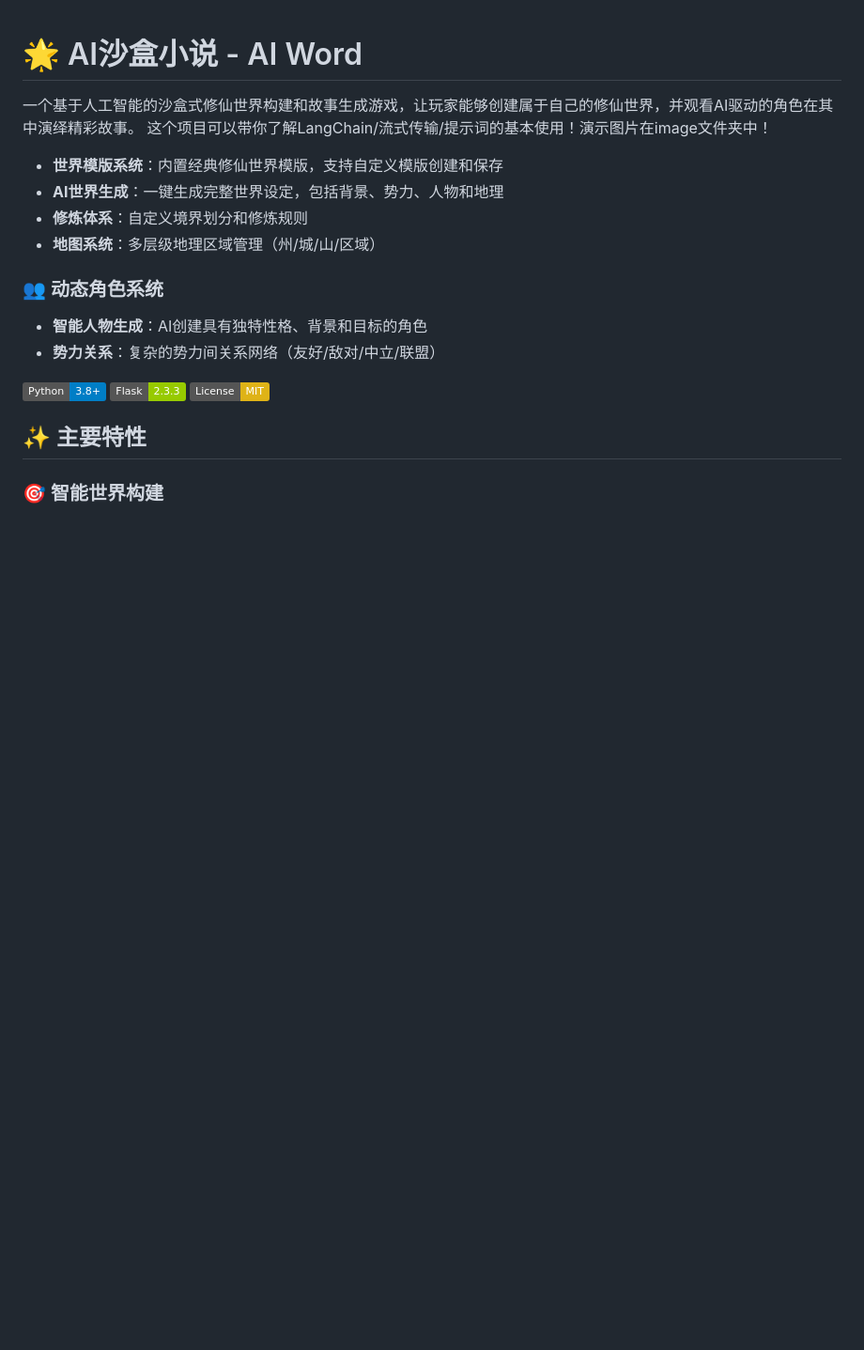
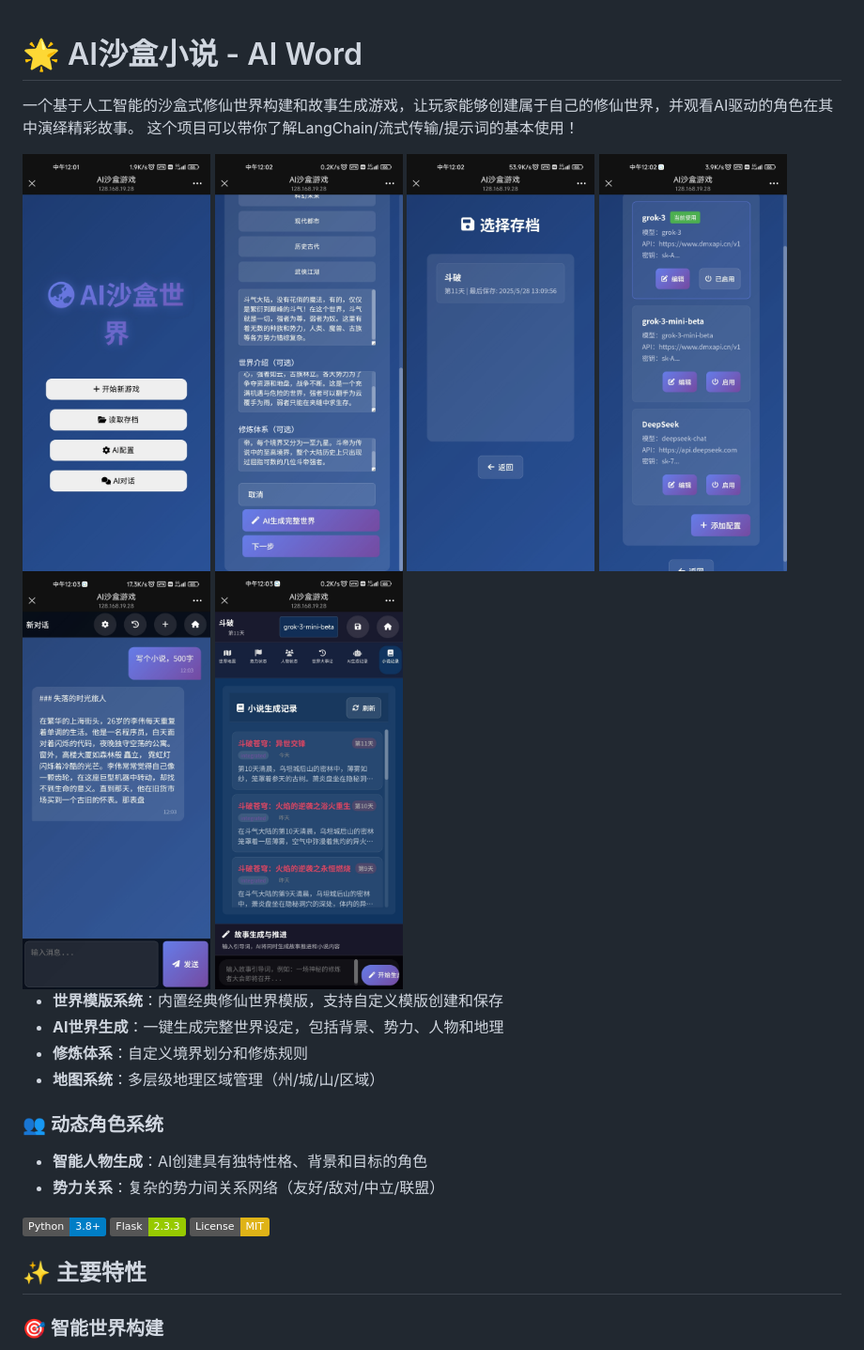
Before and after one commit to a2533119434/AI, a Markdown page: README.md, the part around the change. Shown: that part at 94% size. Rendered like a GitHub page; badges without logos; blank space fills up the shorter version.

```diff
--- a/README.md
+++ b/README.md
@@ -1,7 +1,14 @@
 # 🌟 AI沙盒小说 - AI Word
 
 一个基于人工智能的沙盒式修仙世界构建和故事生成游戏，让玩家能够创建属于自己的修仙世界，并观看AI驱动的角色在其中演绎精彩故事。
-这个项目可以带你了解LangChain/流式传输/提示词的基本使用！演示图片在image文件夹中！
+这个项目可以带你了解LangChain/流式传输/提示词的基本使用！
+
+<img src="image/6f592d907d03d322126c53924e098337_compress.jpg" alt="" width="200">
+<img src="image/5a5d8c3c953fd5c06c17f617fd8113c9_compress.jpg" alt="" width="200">
+<img src="image/a08c780f6188406a7ca40945ed80f59c_compress.jpg" alt="" width="200">
+<img src="image/06d2f4326db99c6f81383c0c4b33179b_compress.jpg" alt="" width="200">
+<img src="image/ff68c7700350ede9e053bd628f2b1c07_compress.jpg" alt="" width="200">
+<img src="image/4fb4ccfd3c4e63831f86a94b70145075_compress.jpg" alt="" width="200">
 
 - **世界模版系统**：内置经典修仙世界模版，支持自定义模版创建和保存
 - **AI世界生成**：一键生成完整世界设定，包括背景、势力、人物和地理
```
